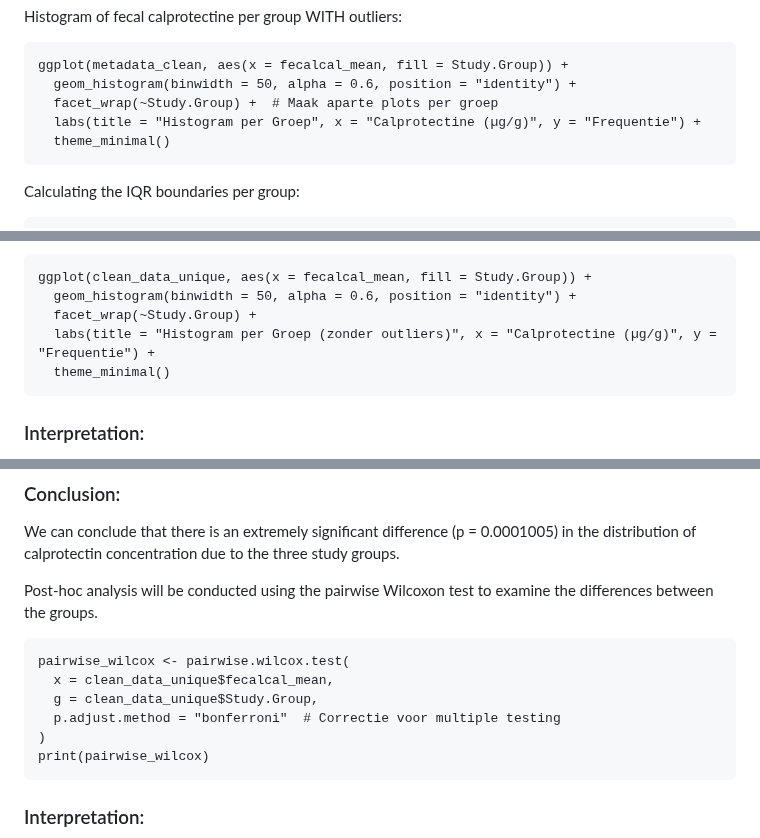
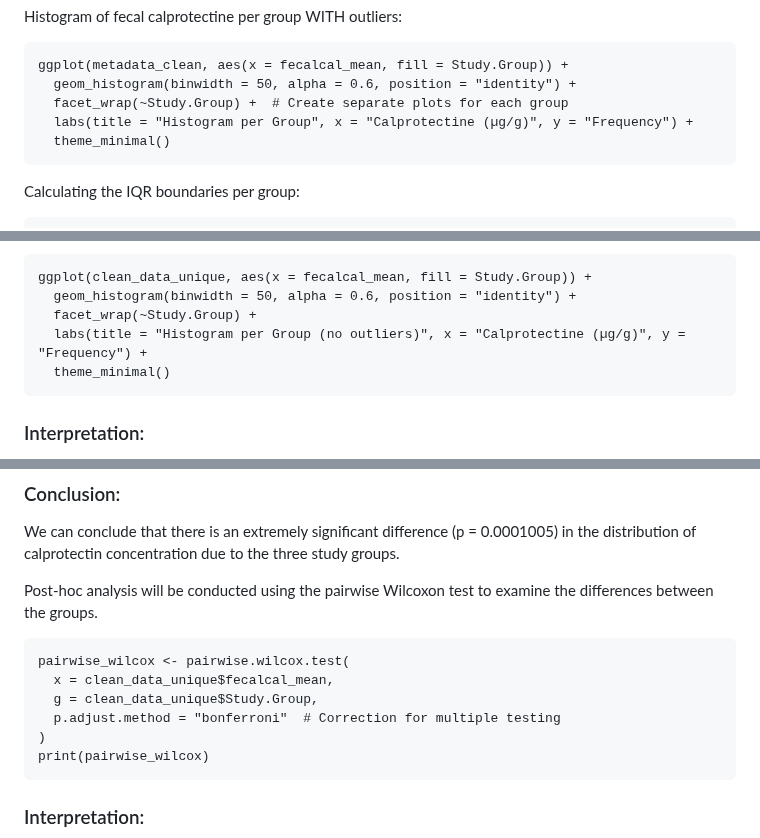
Before and after one commit to flvossen/data-project-group-19, a Markdown page: README.md, 3 parts joined by grey strips. GitHub-like rendering.

````diff
--- a/README.md
+++ b/README.md
@@ -143,8 +143,8 @@ Histogram of fecal calprotectine per group WITH outliers:
 ```{r}
 ggplot(metadata_clean, aes(x = fecalcal_mean, fill = Study.Group)) +
   geom_histogram(binwidth = 50, alpha = 0.6, position = "identity") +
-  facet_wrap(~Study.Group) +  # Maak aparte plots per groep
-  labs(title = "Histogram per Groep", x = "Calprotectine (µg/g)", y = "Frequentie") +
+  facet_wrap(~Study.Group) +  # Create separate plots for each group
+  labs(title = "Histogram per Group", x = "Calprotectine (µg/g)", y = "Frequency") +
   theme_minimal()
 ```
 
@@ -186,7 +186,7 @@ Histogram of fecal calprotectine per group WITHOUT outliers:
 ggplot(clean_data_unique, aes(x = fecalcal_mean, fill = Study.Group)) +
   geom_histogram(binwidth = 50, alpha = 0.6, position = "identity") +
   facet_wrap(~Study.Group) +
-  labs(title = "Histogram per Groep (zonder outliers)", x = "Calprotectine (µg/g)", y = "Frequentie") +
+  labs(title = "Histogram per Group (no outliers)", x = "Calprotectine (µg/g)", y = "Frequency") +
   theme_minimal()
 ```
 
@@ -220,7 +220,7 @@ Post-hoc analysis will be conducted using the pairwise Wilcoxon test to examine
 pairwise_wilcox <- pairwise.wilcox.test(
   x = clean_data_unique$fecalcal_mean,
   g = clean_data_unique$Study.Group,
-  p.adjust.method = "bonferroni"  # Correctie voor multiple testing
+  p.adjust.method = "bonferroni"  # Correction for multiple testing
 )
 print(pairwise_wilcox)
 ```
````
Also changed, not shown: other parts of README.md (+1 -1 lines).
